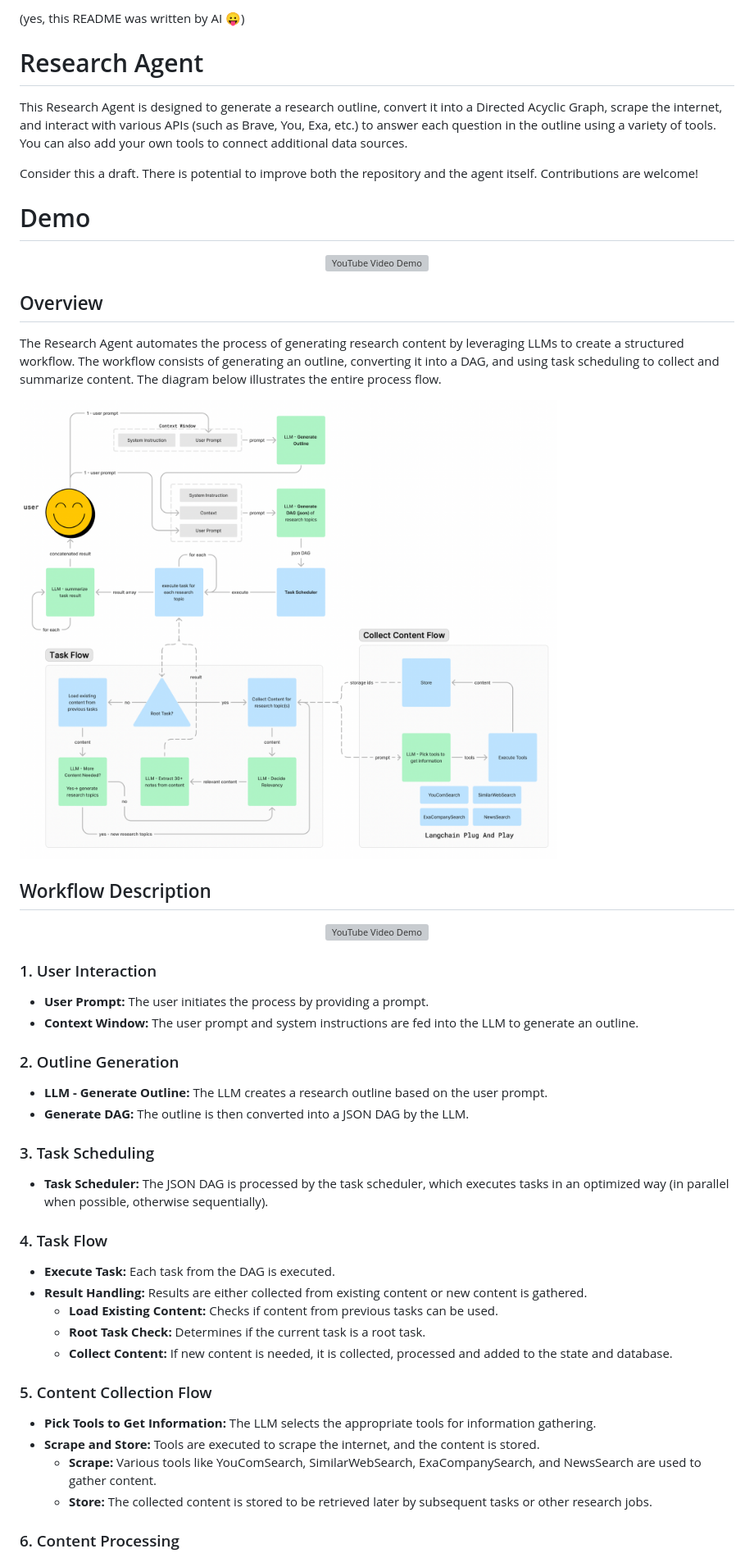
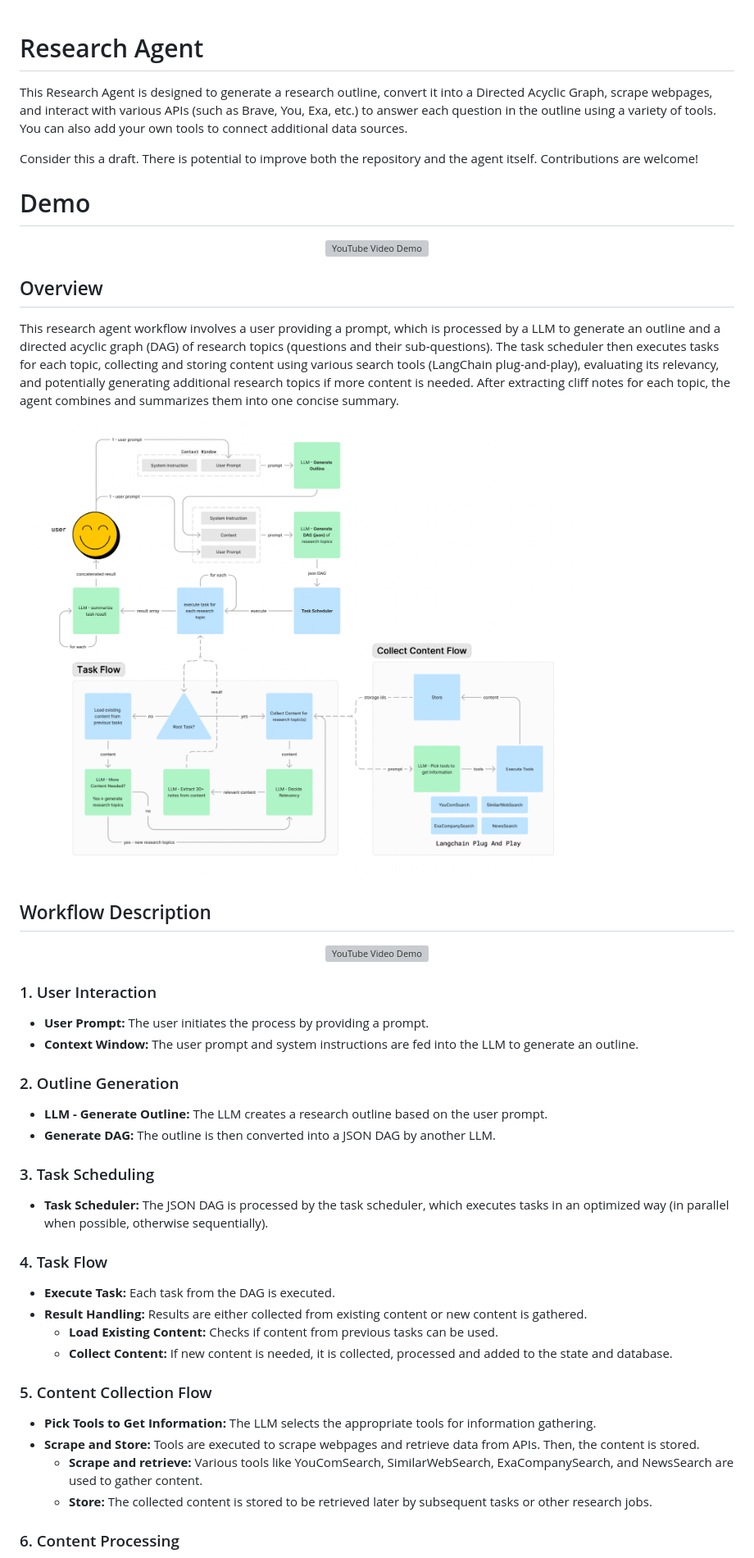
Before and after one commit to z33pX/research-agent, a Markdown page: README.md, the part around one of its changes. Shown at 82% size. GitHub-like rendering; pictures changed too: images/research-agent-v2.png; grey boxes are pictures that could not be loaded.

```diff
--- a/README.md
+++ b/README.md
@@ -1,8 +1,6 @@
-(yes, this README was written by AI 😛)
-
 # Research Agent
 
-This Research Agent is designed to generate a research outline, convert it into a Directed Acyclic Graph, scrape the internet, and interact with various APIs (such as Brave, You, Exa, etc.) to answer each question in the outline using a variety of tools. You can also add your own tools to connect additional data sources.
+This Research Agent is designed to generate a research outline, convert it into a Directed Acyclic Graph, scrape webpages, and interact with various APIs (such as Brave, You, Exa, etc.) to answer each question in the outline using a variety of tools. You can also add your own tools to connect additional data sources.
 
 Consider this a draft. There is potential to improve both the repository and the agent itself. Contributions are welcome!
 
@@ -16,7 +14,7 @@ Consider this a draft. There is potential to improve both the repository and the
 
 ## Overview
 
-The Research Agent automates the process of generating research content by leveraging LLMs to create a structured workflow. The workflow consists of generating an outline, converting it into a DAG, and using task scheduling to collect and summarize content. The diagram below illustrates the entire process flow.
+This research agent workflow involves a user providing a prompt, which is processed by a LLM to generate an outline and a directed acyclic graph (DAG) of research topics (questions and their sub-questions). The task scheduler then executes tasks for each topic, collecting and storing content using various search tools (LangChain plug-and-play), evaluating its relevancy, and potentially generating additional research topics if more content is needed. After extracting cliff notes for each topic, the agent combines and summarizes them into one concise summary.
 
 ![Research Agent Workflow](images/research-agent-v2.png)
 
@@ -36,7 +34,7 @@ The Research Agent automates the process of generating research content by lever
 ### 2. Outline Generation
 
 - **LLM - Generate Outline:** The LLM creates a research outline based on the user prompt.
-- **Generate DAG:** The outline is then converted into a JSON DAG by the LLM.
+- **Generate DAG:** The outline is then converted into a JSON DAG by another LLM.
 
 ### 3. Task Scheduling
 
@@ -47,14 +45,13 @@ The Research Agent automates the process of generating research content by lever
 - **Execute Task:** Each task from the DAG is executed.
 - **Result Handling:** Results are either collected from existing content or new content is gathered.
   - **Load Existing Content:** Checks if content from previous tasks can be used.
-  - **Root Task Check:** Determines if the current task is a root task.
   - **Collect Content:** If new content is needed, it is collected, processed and added to the state and database.
 
 ### 5. Content Collection Flow
 
 - **Pick Tools to Get Information:** The LLM selects the appropriate tools for information gathering.
-- **Scrape and Store:** Tools are executed to scrape the internet, and the content is stored.
-  - **Scrape:** Various tools like YouComSearch, SimilarWebSearch, ExaCompanySearch, and NewsSearch are used to gather content.
+- **Scrape and Store:** Tools are executed to scrape webpages and retrieve data from APIs. Then, the content is stored.
+  - **Scrape and retrieve:** Various tools like YouComSearch, SimilarWebSearch, ExaCompanySearch, and NewsSearch are used to gather content.
   - **Store:** The collected content is stored to be retrieved later by subsequent tasks or other research jobs.
 
 ### 6. Content Processing
```
Also changed, not shown: other parts of README.md (+24 -6 lines), images/exa-company-search.png (added), images/news-search-tool.png (added), images/similar-web-search.png (added), images/youcom-search.png (added).
